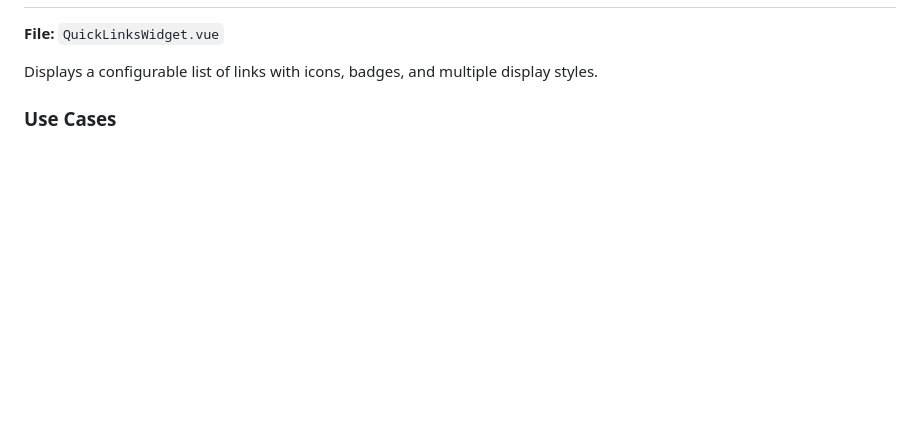
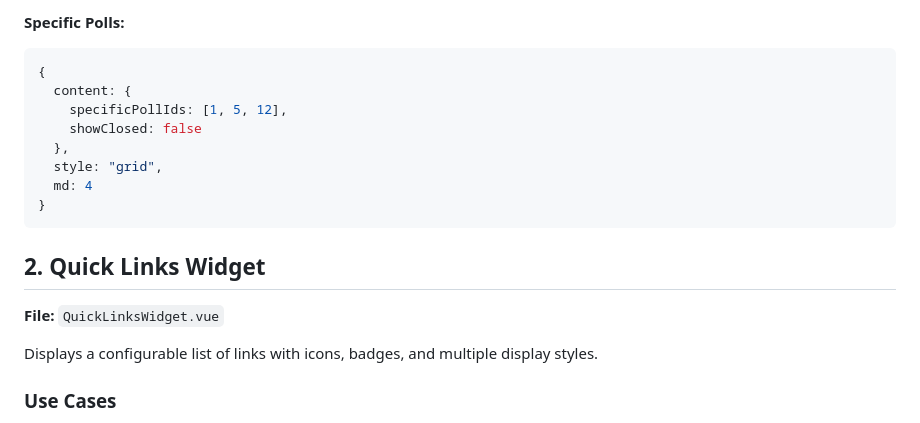
Before and after one commit to madita/fellowship, a Markdown page: WIDGET_SYSTEM.md, the part around one of its changes. Rendered like a GitHub page; blank space fills up the shorter version.

````diff
--- a/WIDGET_SYSTEM.md
+++ b/WIDGET_SYSTEM.md
@@ -8,3 +80,16 @@ Four new versatile widgets that can be used in homepage, footer, or dashboard co
+**Specific Polls:**
+```javascript
+{
+  content: {
+    specificPollIds: [1, 5, 12],
+    showClosed: false
+  },
+  style: "grid",
+  md: 4
+}
+```
+
+## 2. Quick Links Widget
 
 **File:** `QuickLinksWidget.vue`
 
````
Also changed, not shown: other parts of WIDGET_SYSTEM.md (+74 -2 lines).
